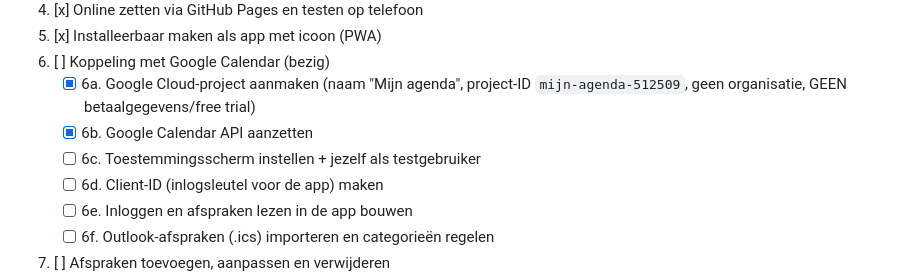
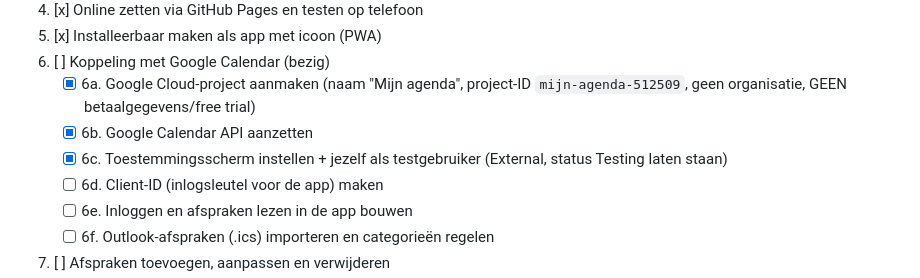
Before and after one commit to sirloeki/Mijn-agenda, a Markdown page: VOORTGANG.md, the part around the change. GitHub-like rendering.

Commit message:
Voortgang: toestemmingsscherm ingesteld
Co-Authored-By: Claude Opus 5.5 <noreply@anthropic.com>
Claude-Session: https://claude.ai/code/session_01Vso71rFbSBgLYeA8r969Zw

```diff
--- a/VOORTGANG.md
+++ b/VOORTGANG.md
@@ -11,7 +11,7 @@ Logboek van wat we gedaan hebben, welke keuzes we maakten en wat de volgende sta
 6. [ ] Koppeling met Google Calendar (bezig)
    - [x] 6a. Google Cloud-project aanmaken (naam "Mijn agenda", project-ID `mijn-agenda-512509`, geen organisatie, GEEN betaalgegevens/free trial)
    - [x] 6b. Google Calendar API aanzetten
-   - [ ] 6c. Toestemmingsscherm instellen + jezelf als testgebruiker
+   - [x] 6c. Toestemmingsscherm instellen + jezelf als testgebruiker (External, status Testing laten staan)
    - [ ] 6d. Client-ID (inlogsleutel voor de app) maken
    - [ ] 6e. Inloggen en afspraken lezen in de app bouwen
    - [ ] 6f. Outlook-afspraken (.ics) importeren en categorieën regelen
```
